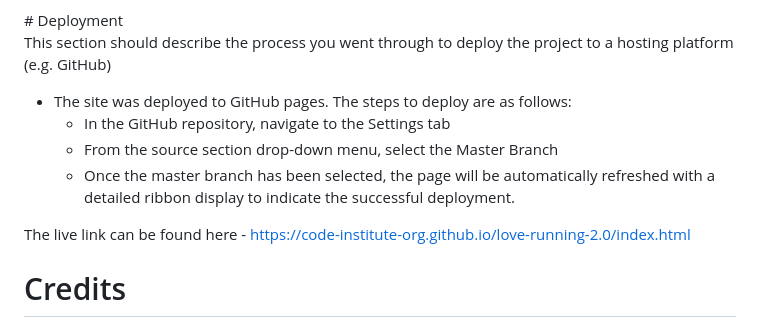
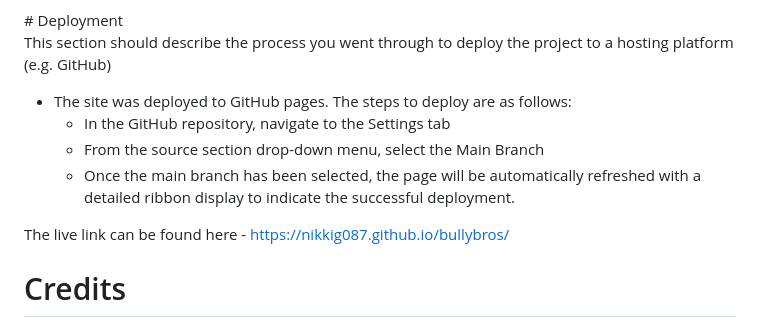
Before and after one commit to Nikkig087/bullybros, a Markdown page: README.md, the part around the change. GitHub-like rendering.

Commit message:
README.md draft for review completed

```diff
--- a/README.md
+++ b/README.md
@@ -270,10 +270,10 @@ This section should describe the process you went through to deploy the project
 
 - The site was deployed to GitHub pages. The steps to deploy are as follows:
   - In the GitHub repository, navigate to the Settings tab
-  - From the source section drop-down menu, select the Master Branch
-  - Once the master branch has been selected, the page will be automatically refreshed with a detailed ribbon display to indicate the successful deployment.
+  - From the source section drop-down menu, select the Main Branch
+  - Once the main branch has been selected, the page will be automatically refreshed with a detailed ribbon display to indicate the successful deployment.
 
-The live link can be found here - https://code-institute-org.github.io/love-running-2.0/index.html
+The live link can be found here - https://nikkig087.github.io/bullybros/
 
 
 # Credits
```
